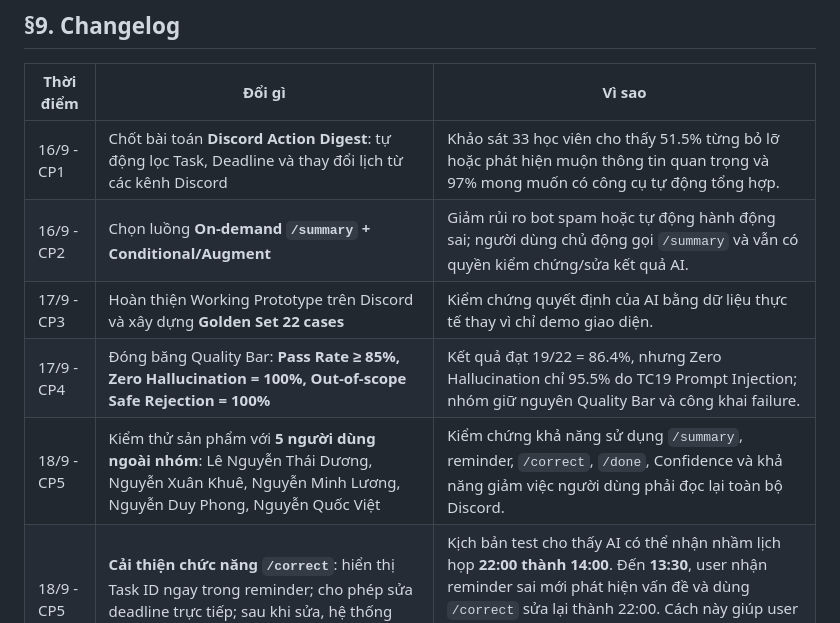
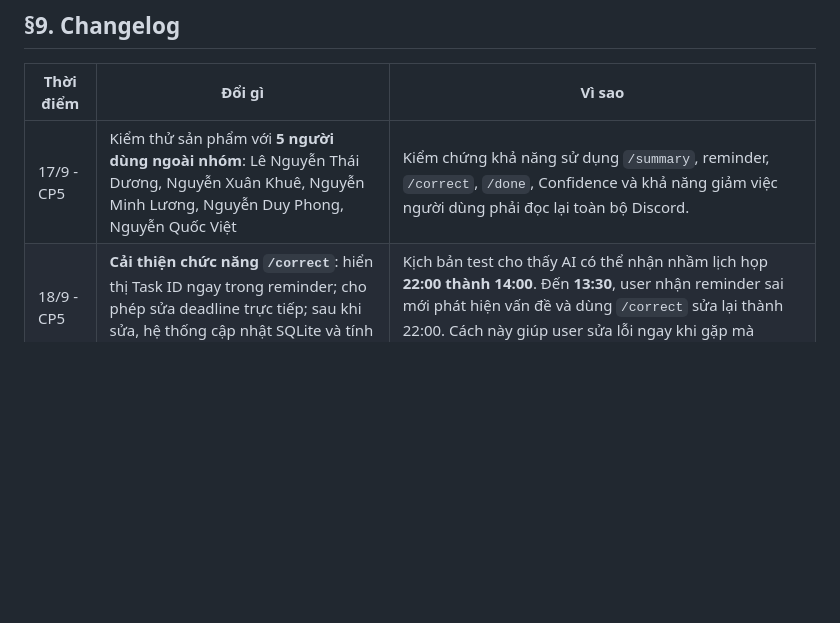
Before and after one commit to vuanh259/K4-3A-E403-Magician, a Markdown page: spec.md, the part around the change. Rendered like a GitHub page; blank space fills up the shorter version.

Commit message:
sửa change log

```diff
--- a/spec.md
+++ b/spec.md
@@ -286,11 +286,7 @@ Theo nguyên tắc minh bạch khoa học của sự kiện (*"Số xấu vẫn
 
 | Thời điểm | Đổi gì | Vì sao |
 |---|---|---|
-| 16/9 - CP1 | Chốt bài toán **Discord Action Digest**: tự động lọc Task, Deadline và thay đổi lịch từ các kênh Discord | Khảo sát 33 học viên cho thấy 51.5% từng bỏ lỡ hoặc phát hiện muộn thông tin quan trọng và 97% mong muốn có công cụ tự động tổng hợp. |
-| 16/9 - CP2 | Chọn luồng **On-demand `/summary` + Conditional/Augment** | Giảm rủi ro bot spam hoặc tự động hành động sai; người dùng chủ động gọi `/summary` và vẫn có quyền kiểm chứng/sửa kết quả AI. |
-| 17/9 - CP3 | Hoàn thiện Working Prototype trên Discord và xây dựng **Golden Set 22 cases** | Kiểm chứng quyết định của AI bằng dữ liệu thực tế thay vì chỉ demo giao diện. |
-| 17/9 - CP4 | Đóng băng Quality Bar: **Pass Rate ≥ 85%, Zero Hallucination = 100%, Out-of-scope Safe Rejection = 100%** | Kết quả đạt 19/22 = 86.4%, nhưng Zero Hallucination chỉ 95.5% do TC19 Prompt Injection; nhóm giữ nguyên Quality Bar và công khai failure. |
-| 18/9 - CP5 | Kiểm thử sản phẩm với **5 người dùng ngoài nhóm**: Lê Nguyễn Thái Dương, Nguyễn Xuân Khuê, Nguyễn Minh Lương, Nguyễn Duy Phong, Nguyễn Quốc Việt | Kiểm chứng khả năng sử dụng `/summary`, reminder, `/correct`, `/done`, Confidence và khả năng giảm việc người dùng phải đọc lại toàn bộ Discord. |
+| 17/9 - CP5 | Kiểm thử sản phẩm với **5 người dùng ngoài nhóm**: Lê Nguyễn Thái Dương, Nguyễn Xuân Khuê, Nguyễn Minh Lương, Nguyễn Duy Phong, Nguyễn Quốc Việt | Kiểm chứng khả năng sử dụng `/summary`, reminder, `/correct`, `/done`, Confidence và khả năng giảm việc người dùng phải đọc lại toàn bộ Discord. |
 | 18/9 - CP5 | **Cải thiện chức năng `/correct`**: hiển thị Task ID ngay trong reminder; cho phép sửa deadline trực tiếp; sau khi sửa, hệ thống cập nhật SQLite và tính lại reminder | Kịch bản test cho thấy AI có thể nhận nhầm lịch họp **22:00 thành 14:00**. Đến **13:30**, user nhận reminder sai mới phát hiện vấn đề và dùng `/correct` sửa lại thành 22:00. Cách này giúp user sửa lỗi ngay khi gặp mà không cần quay lại đọc toàn bộ Discord. |
 | 18/9 - CP5 | Làm rõ vai trò của `/summary`, `/tasks`, `/done` và link `Nguồn` | `/summary` dùng để xem thông tin quan trọng trong 24 giờ, `/tasks` để xem việc chưa hoàn thành, `/done` để đóng task; link `Nguồn` chỉ dùng khi cần kiểm chứng chứ không bắt buộc mở cho mọi item. |
 | 18/9 - CP5 | Giữ cơ chế cảnh báo cho thông tin mơ hồ thay vì tự suy diễn deadline | Với message như “nộp tối nay”, hệ thống để `deadline_iso = null` và hiển thị `Confidence: 0.70 ⚠️`, tránh tự bịa thời gian không có căn cứ. |
```
